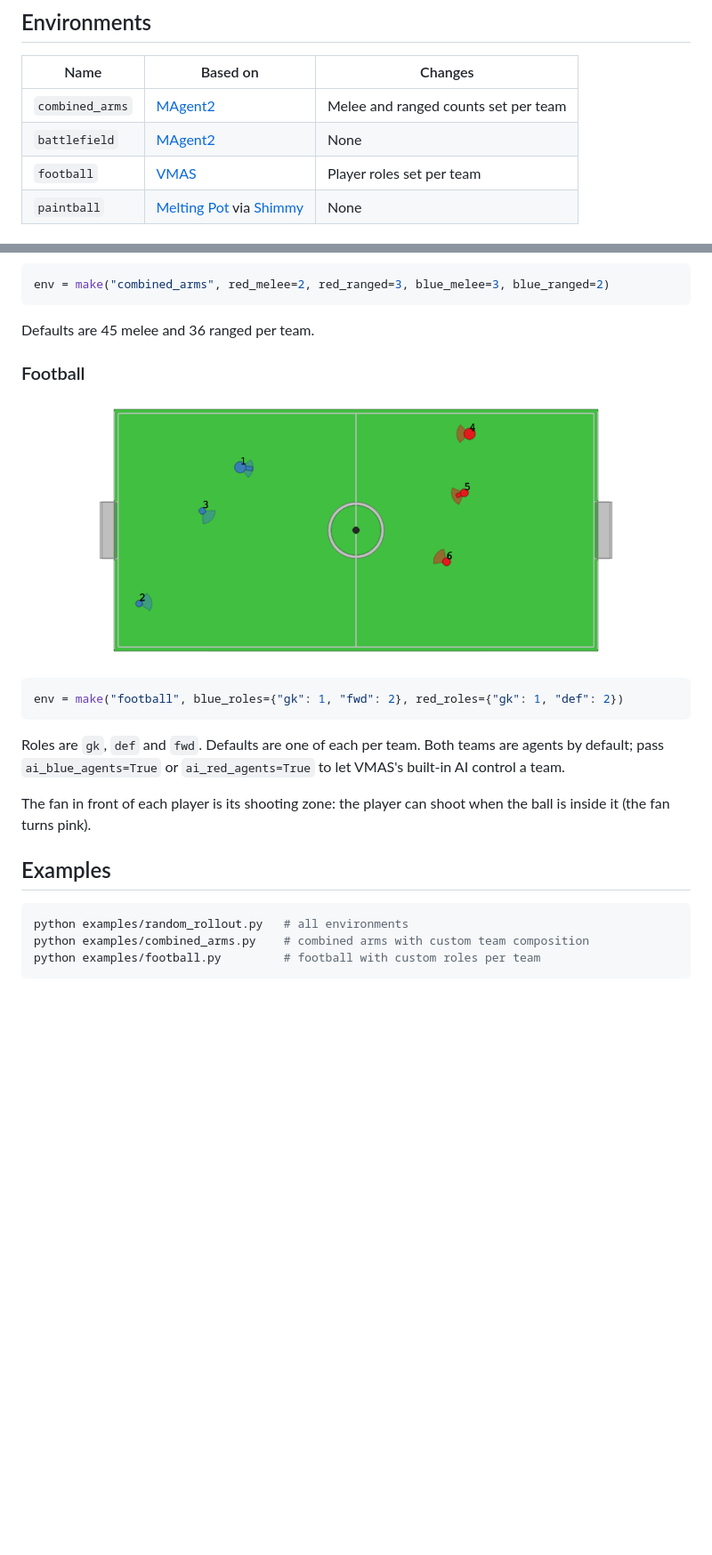
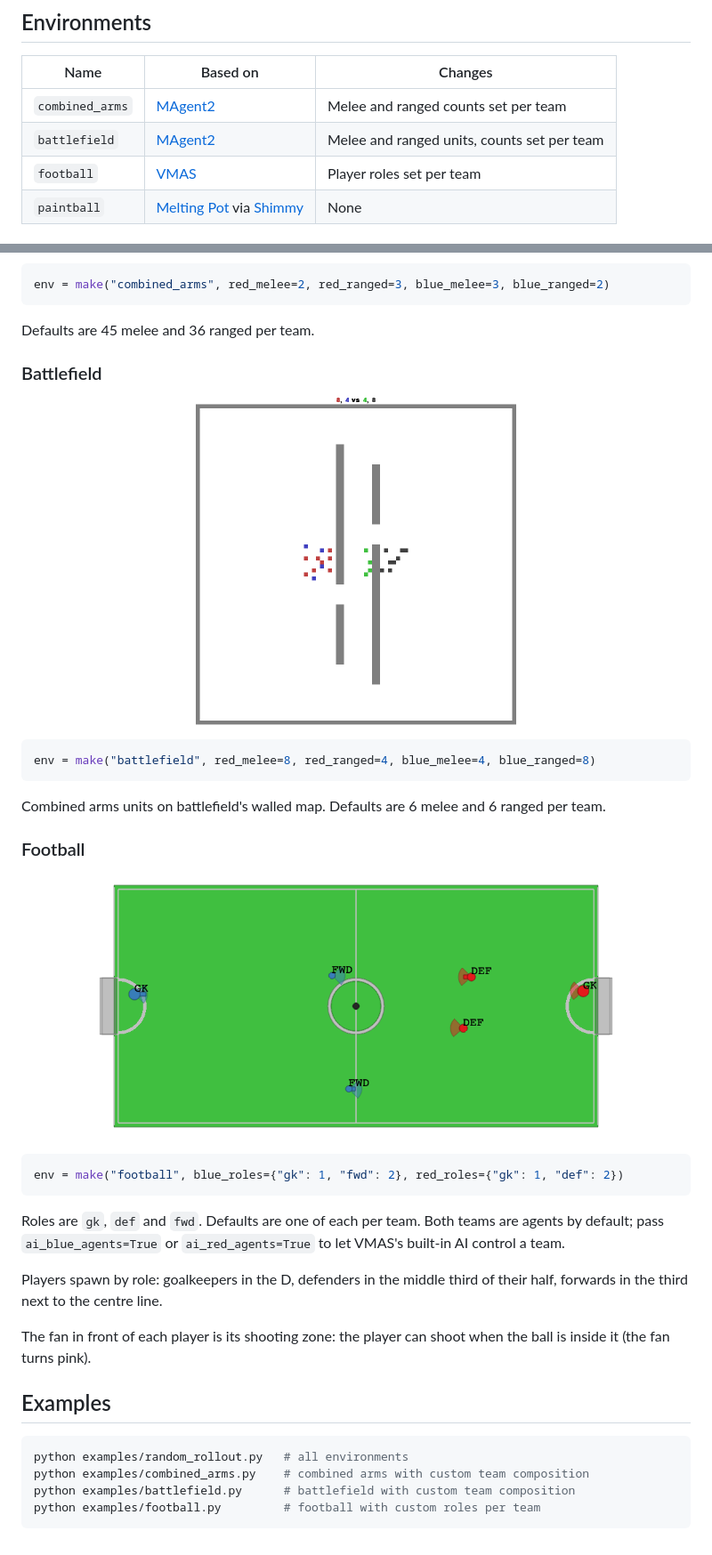
Before and after one commit to anuraagshankar/bilevel-marl-bench, a Markdown page: README.md, 2 parts joined by grey strips. Shown at 89% size. GitHub-like rendering; pictures changed too: assets/battlefield.png (added), assets/football.png; blank space fills up the shorter version.

````diff
--- a/README.md
+++ b/README.md
@@ -9,7 +9,7 @@ Multi-agent environments for testing bilevel strategies. Every environment is a
 | Name | Based on | Changes |
 |---|---|---|
 | `combined_arms` | [MAgent2](https://magent2.farama.org/environments/combined_arms/) | Melee and ranged counts set per team |
-| `battlefield` | [MAgent2](https://magent2.farama.org/environments/battlefield/) | None |
+| `battlefield` | [MAgent2](https://magent2.farama.org/environments/battlefield/) | Melee and ranged units, counts set per team |
 | `football` | [VMAS](https://github.com/proroklab/VectorizedMultiAgentSimulator) | Player roles set per team |
 | `paintball` | [Melting Pot](https://github.com/google-deepmind/meltingpot) via [Shimmy](https://shimmy.farama.org/environments/meltingpot/) | None |
 
@@ -50,6 +50,18 @@ env = make("combined_arms", red_melee=2, red_ranged=3, blue_melee=3, blue_ranged
 
 Defaults are 45 melee and 36 ranged per team.
 
+### Battlefield
+
+<p align="center">
+  <img src="assets/battlefield.png" width="360" alt="Battlefield">
+</p>
+
+```python
+env = make("battlefield", red_melee=8, red_ranged=4, blue_melee=4, blue_ranged=8)
+```
+
+Combined arms units on battlefield's walled map. Defaults are 6 melee and 6 ranged per team.
+
 ### Football
 
 <p align="center">
@@ -62,6 +74,8 @@ env = make("football", blue_roles={"gk": 1, "fwd": 2}, red_roles={"gk": 1, "def"
 
 Roles are `gk`, `def` and `fwd`. Defaults are one of each per team. Both teams are agents by default; pass `ai_blue_agents=True` or `ai_red_agents=True` to let VMAS's built-in AI control a team.
 
+Players spawn by role: goalkeepers in the D, defenders in the middle third of their half, forwards in the third next to the centre line.
+
 The fan in front of each player is its shooting zone: the player can shoot when the ball is inside it (the fan turns pink).
 
 ## Examples
@@ -69,5 +83,6 @@ The fan in front of each player is its shooting zone: the player can shoot when
 ```bash
 python examples/random_rollout.py   # all environments
 python examples/combined_arms.py    # combined arms with custom team composition
+python examples/battlefield.py      # battlefield with custom team composition
 python examples/football.py         # football with custom roles per team
 ```
````
Also changed, not shown: 5 other files.
